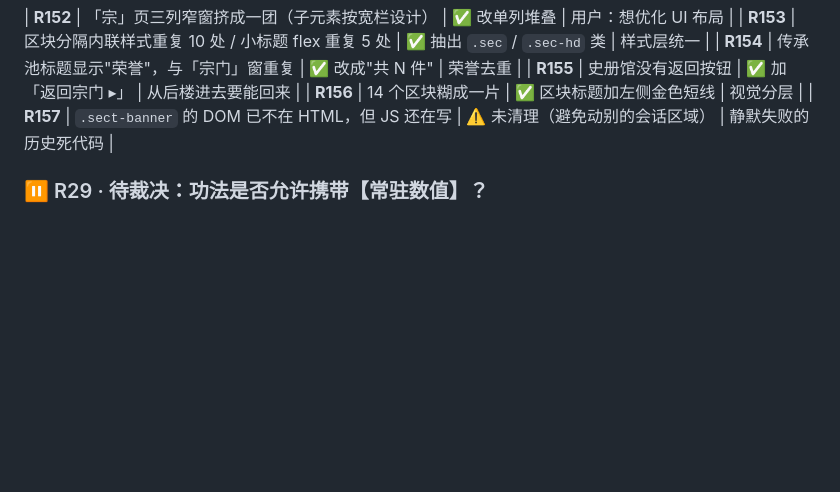
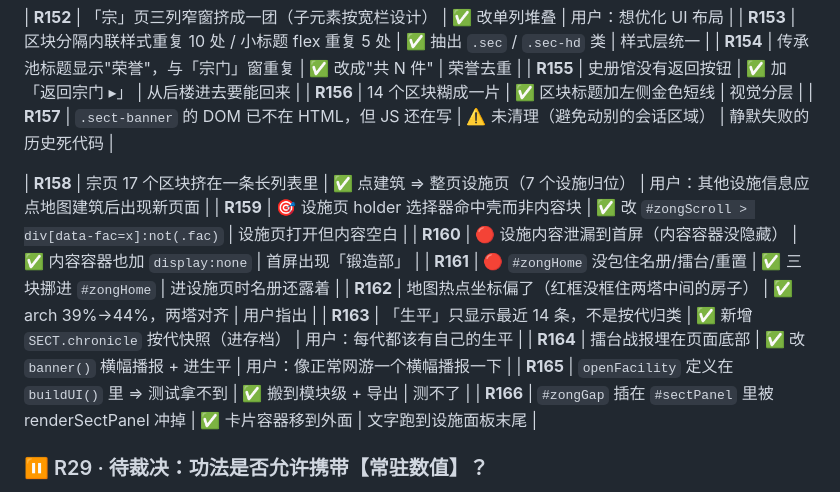
Before and after one commit to zymh-111/XIUXIANGUAJI, a Markdown page: 项目状态总表.md, the part around the change. GitHub-like rendering; blank space fills up the shorter version.

Commit message:
文档：Round 42/43（宗页设施页 + 按代生平 + 横幅播报）

```diff
--- a/项目状态总表.md
+++ b/项目状态总表.md
@@ -374,6 +374,16 @@
 | **R156** | 14 个区块糊成一片 | ✅ 区块标题加左侧金色短线 | 视觉分层 |
 | **R157** | `.sect-banner` 的 DOM 已不在 HTML，但 JS 还在写 | ⚠️ 未清理（避免动别的会话区域） | 静默失败的历史死代码 |
 
+| **R158** | 宗页 17 个区块挤在一条长列表里 | ✅ 点建筑 ⇒ 整页设施页（7 个设施归位） | 用户：其他设施信息应点地图建筑后出现新页面 |
+| **R159** | 🎯 设施页 holder 选择器命中壳而非内容块 | ✅ 改 `#zongScroll > div[data-fac=x]:not(.fac)` | 设施页打开但内容空白 |
+| **R160** | 🔴 设施内容泄漏到首屏（内容容器没隐藏） | ✅ 内容容器也加 `display:none` | 首屏出现「锻造部」 |
+| **R161** | 🔴 `#zongHome` 没包住名册/擂台/重置 | ✅ 三块挪进 `#zongHome` | 进设施页时名册还露着 |
+| **R162** | 地图热点坐标偏了（红框没框住两塔中间的房子） | ✅ arch 39%→44%，两塔对齐 | 用户指出 |
+| **R163** | 「生平」只显示最近 14 条，不是按代归类 | ✅ 新增 `SECT.chronicle` 按代快照（进存档） | 用户：每代都该有自己的生平 |
+| **R164** | 擂台战报埋在页面底部 | ✅ 改 `banner()` 横幅播报 + 进生平 | 用户：像正常网游一个横幅播报一下 |
+| **R165** | `openFacility` 定义在 `buildUI()` 里 ⇒ 测试拿不到 | ✅ 搬到模块级 + 导出 | 测不了 |
+| **R166** | `#zongGap` 插在 `#sectPanel` 里被 renderSectPanel 冲掉 | ✅ 卡片容器移到外面 | 文字跑到设施面板末尾 |
+
 ### ⏸️ R29 · 待裁决：功法是否允许携带【常驻数值】？
 
 `功法系统.md` §8 主张功法**只给条件性修正与机制改写**，但实装的 15 条里有 **7 条带常驻数值**
```
Also changed, not shown: 文档审计报告.md (+101 -0 lines).
